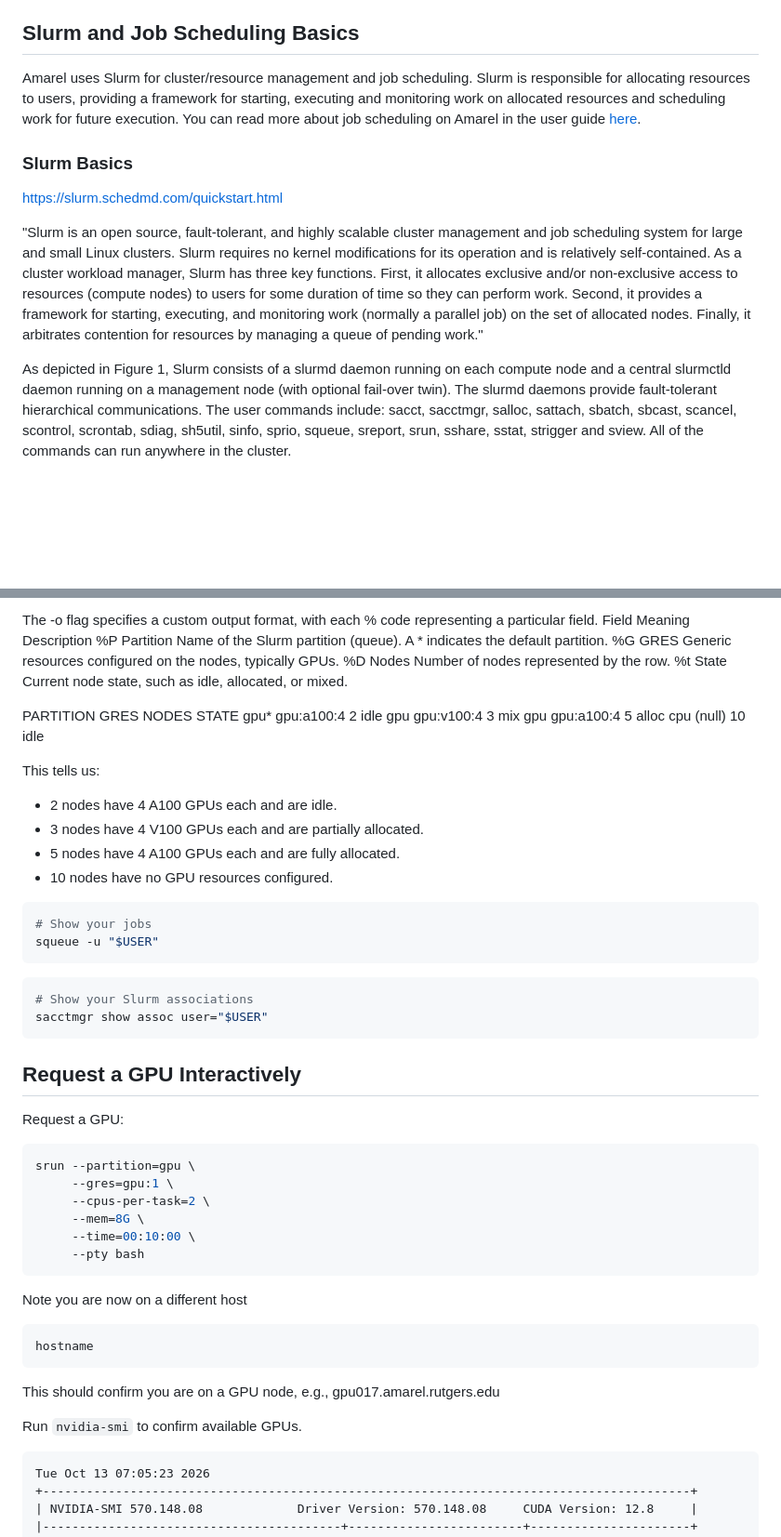
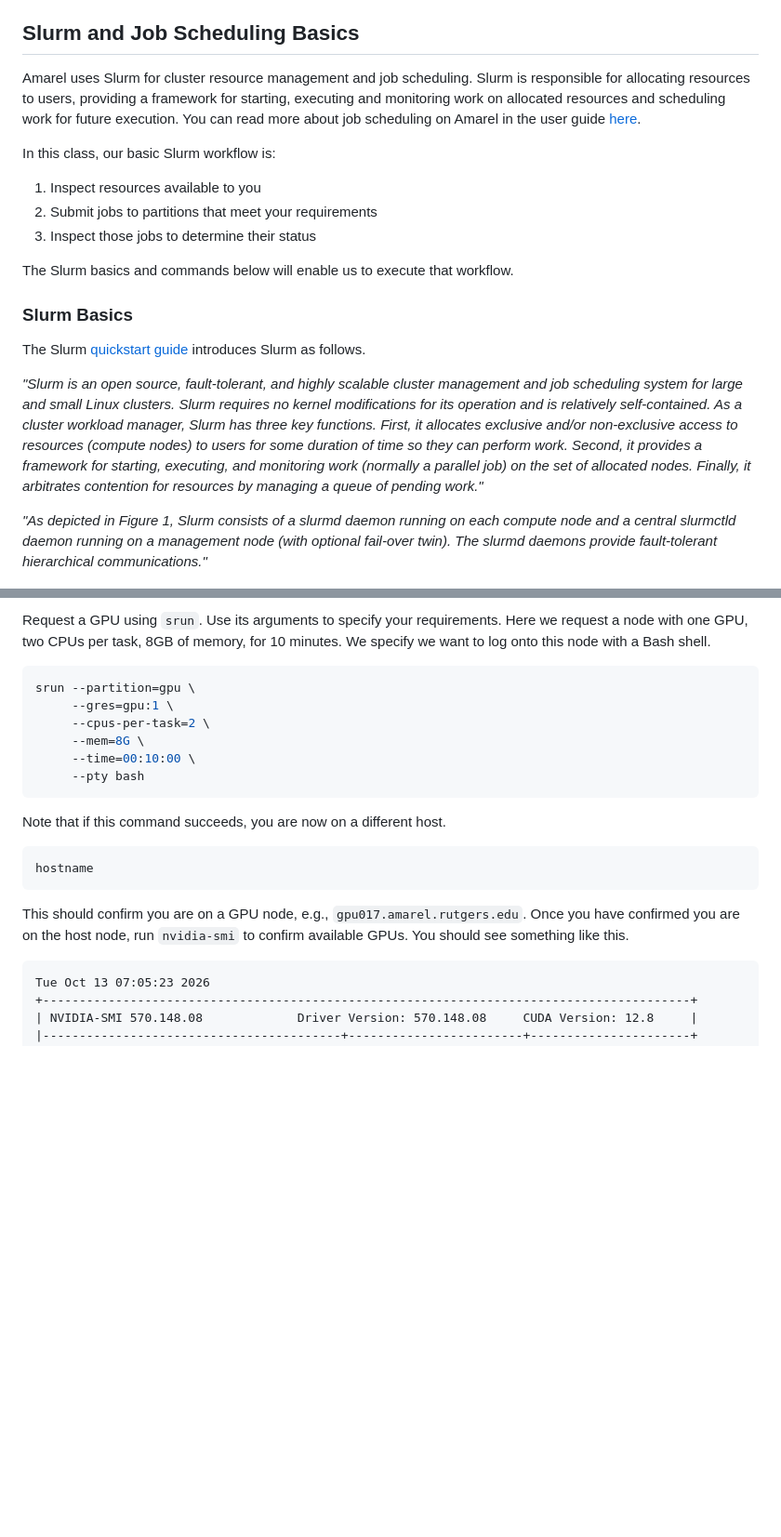
Before and after one commit to ruc-practical-ai-fall-2026/amarel-tutorial, a Markdown page: 01-amarel-setup.md, 2 parts joined by grey strips. Shown at 93% size. Drawn GitHub-style; blank space fills up the shorter version.

````diff
--- a/01-amarel-setup.md
+++ b/01-amarel-setup.md
@@ -212,15 +212,22 @@ You can use `ml avail` to list available Lmod packages. You can activate and Lmo
 
 ## Slurm and Job Scheduling Basics
 
-Amarel uses Slurm for cluster/resource management and job scheduling. Slurm is responsible for allocating resources to users, providing a framework for starting, executing and monitoring work on allocated resources and scheduling work for future execution. You can read more about job scheduling on Amarel in the user guide [here](https://user-guide-f4258a.gitlab.io/jobs/).
+Amarel uses Slurm for cluster resource management and job scheduling. Slurm is responsible for allocating resources to users, providing a framework for starting, executing and monitoring work on allocated resources and scheduling work for future execution. You can read more about job scheduling on Amarel in the user guide [here](https://user-guide-f4258a.gitlab.io/jobs/).
+
+In this class, our basic Slurm workflow is:
+1. Inspect resources available to you
+2. Submit jobs to partitions that meet your requirements
+3. Inspect those jobs to determine their status
+
+The Slurm basics and commands below will enable us to execute that workflow.
 
 ### Slurm Basics
 
-https://slurm.schedmd.com/quickstart.html
+The Slurm [quickstart guide](https://slurm.schedmd.com/quickstart.html) introduces Slurm as follows.
 
-"Slurm is an open source, fault-tolerant, and highly scalable cluster management and job scheduling system for large and small Linux clusters. Slurm requires no kernel modifications for its operation and is relatively self-contained. As a cluster workload manager, Slurm has three key functions. First, it allocates exclusive and/or non-exclusive access to resources (compute nodes) to users for some duration of time so they can perform work. Second, it provides a framework for starting, executing, and monitoring work (normally a parallel job) on the set of allocated nodes. Finally, it arbitrates contention for resources by managing a queue of pending work."
+*"Slurm is an open source, fault-tolerant, and highly scalable cluster management and job scheduling system for large and small Linux clusters. Slurm requires no kernel modifications for its operation and is relatively self-contained. As a cluster workload manager, Slurm has three key functions. First, it allocates exclusive and/or non-exclusive access to resources (compute nodes) to users for some duration of time so they can perform work. Second, it provides a framework for starting, executing, and monitoring work (normally a parallel job) on the set of allocated nodes. Finally, it arbitrates contention for resources by managing a queue of pending work."*
 
-As depicted in Figure 1, Slurm consists of a slurmd daemon running on each compute node and a central slurmctld daemon running on a management node (with optional fail-over twin). The slurmd daemons provide fault-tolerant hierarchical communications. The user commands include: sacct, sacctmgr, salloc, sattach, sbatch, sbcast, scancel, scontrol, scrontab, sdiag, sh5util, sinfo, sprio, squeue, sreport, srun, sshare, sstat, strigger and sview. All of the commands can run anywhere in the cluster.
+*"As depicted in Figure 1, Slurm consists of a slurmd daemon running on each compute node and a central slurmctld daemon running on a management node (with optional fail-over twin). The slurmd daemons provide fault-tolerant hierarchical communications."*
 
 ![Alt text](images/arch.gif)
 
@@ -308,36 +279,5 @@ sinfo -o "%P %G %D %t"
 
-The -o flag specifies a custom output format, with each % code representing a particular field.
-Field	Meaning	Description
-%P	Partition	Name of the Slurm partition (queue). A * indicates the default partition.
-%G	GRES	Generic resources configured on the nodes, typically GPUs.
-%D	Nodes	Number of nodes represented by the row.
-%t	State	Current node state, such as idle, allocated, or mixed.
-
-PARTITION  GRES         NODES  STATE
-gpu*       gpu:a100:4   2      idle
-gpu        gpu:v100:4   3      mix
-gpu        gpu:a100:4   5      alloc
-cpu        (null)       10     idle
-
-This tells us:
-- 2 nodes have 4 A100 GPUs each and are idle.
-- 3 nodes have 4 V100 GPUs each and are partially allocated.
-- 5 nodes have 4 A100 GPUs each and are fully allocated.
-- 10 nodes have no GPU resources configured.
-
-```bash
-# Show your jobs
-squeue -u "$USER"
-```
-
-```bash
-# Show your Slurm associations
-sacctmgr show assoc user="$USER"
-```
-
-## Request a GPU Interactively
-
-Request a GPU:
+Request a GPU using `srun`. Use its arguments to specify your requirements. Here we request a node with one GPU, two CPUs per task, 8GB of memory, for 10 minutes. We specify we want to log onto this node with a Bash shell.
 
 ```bash
 srun --partition=gpu \
@@ -348,15 +288,13 @@ srun --partition=gpu \
      --pty bash
 ```
 
-Note you are now on a different host
+Note that if this command succeeds, you are now on a different host.
 
 ```bash
 hostname
 ```
 
-This should confirm you are on a GPU node, e.g., gpu017.amarel.rutgers.edu
-
-Run `nvidia-smi` to confirm available GPUs.
+This should confirm you are on a GPU node, e.g., `gpu017.amarel.rutgers.edu`. Once you have confirmed you are on the host node, run `nvidia-smi` to confirm available GPUs. You should see something like this.
 
 ```text
 Tue Oct 13 07:05:23 2026
````
Also changed, not shown: other parts of 01-amarel-setup.md (+77 -68 lines).
